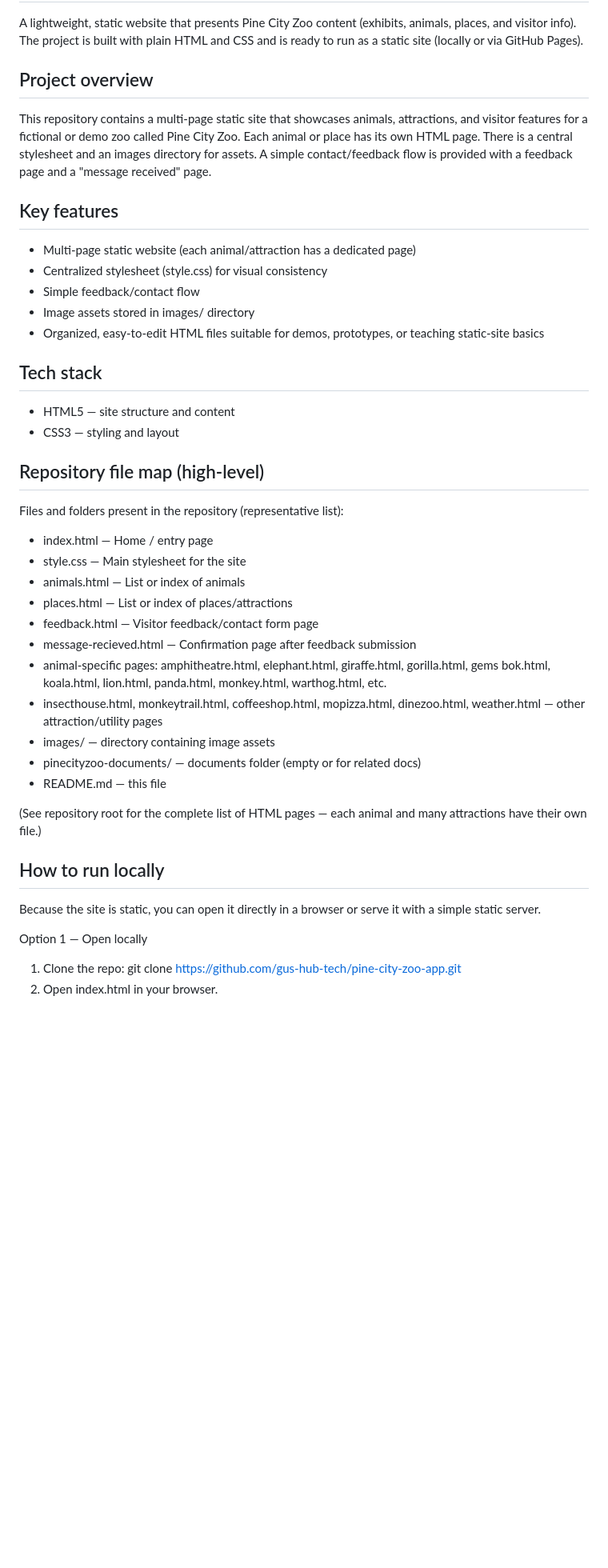
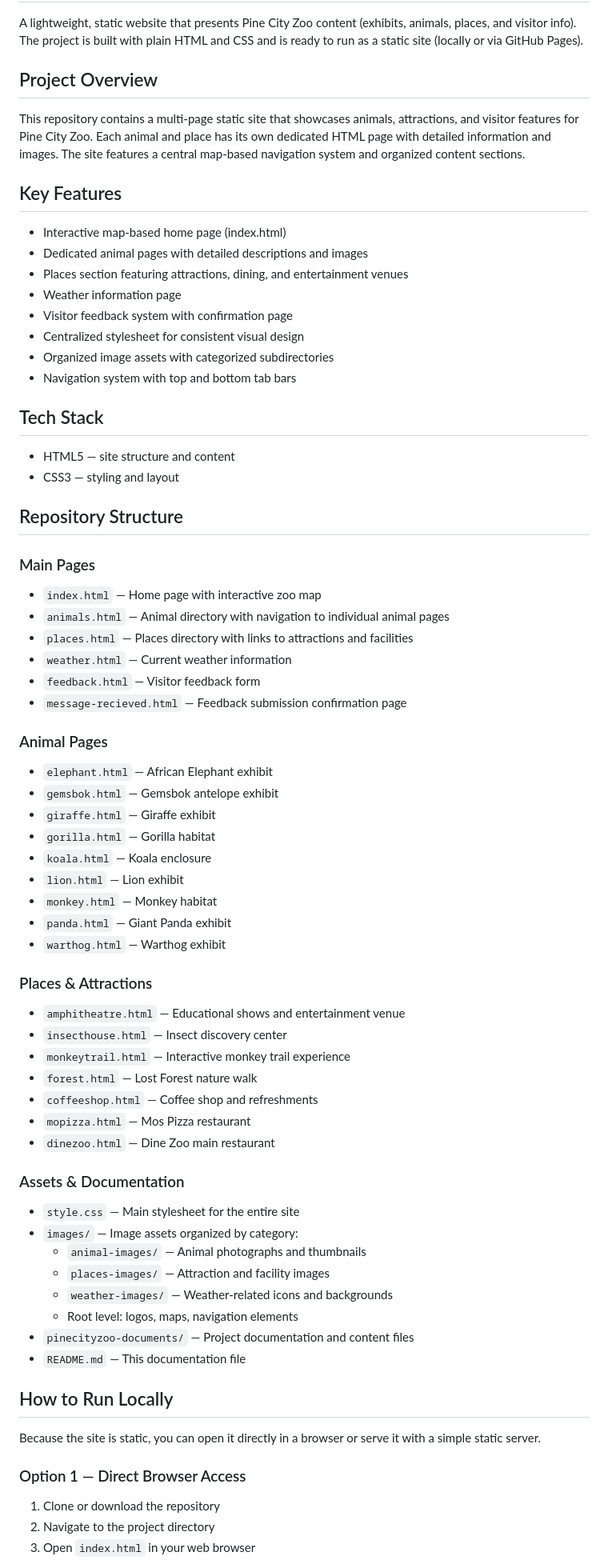
Before and after one commit to gus-hub-tech/pine-city-zoo-app, a Markdown page: README.md, the part around one of its changes. Shown at 80% size. GitHub-like rendering; blank space fills up the shorter version.

Commit message:
Modified README.md to better reflect the project

```diff
--- a/README.md
+++ b/README.md
@@ -2,41 +2,68 @@
 
 A lightweight, static website that presents Pine City Zoo content (exhibits, animals, places, and visitor info). The project is built with plain HTML and CSS and is ready to run as a static site (locally or via GitHub Pages).
 
-## Project overview
-This repository contains a multi-page static site that showcases animals, attractions, and visitor features for a fictional or demo zoo called Pine City Zoo. Each animal or place has its own HTML page. There is a central stylesheet and an images directory for assets. A simple contact/feedback flow is provided with a feedback page and a "message received" page.
+## Project Overview
+This repository contains a multi-page static site that showcases animals, attractions, and visitor features for Pine City Zoo. Each animal and place has its own dedicated HTML page with detailed information and images. The site features a central map-based navigation system and organized content sections.
 
-## Key features
-- Multi-page static website (each animal/attraction has a dedicated page)
-- Centralized stylesheet (style.css) for visual consistency
-- Simple feedback/contact flow
-- Image assets stored in images/ directory
-- Organized, easy-to-edit HTML files suitable for demos, prototypes, or teaching static-site basics
+## Key Features
+- Interactive map-based home page (index.html)
+- Dedicated animal pages with detailed descriptions and images
+- Places section featuring attractions, dining, and entertainment venues
+- Weather information page
+- Visitor feedback system with confirmation page
+- Centralized stylesheet for consistent visual design
+- Organized image assets with categorized subdirectories
+- Navigation system with top and bottom tab bars
 
-## Tech stack
+## Tech Stack
 - HTML5 — site structure and content
 - CSS3 — styling and layout
 
-## Repository file map (high-level)
-Files and folders present in the repository (representative list):
-- index.html — Home / entry page
-- style.css — Main stylesheet for the site
-- animals.html — List or index of animals
-- places.html — List or index of places/attractions
-- feedback.html — Visitor feedback/contact form page
-- message-recieved.html — Confirmation page after feedback submission
-- animal-specific pages: amphitheatre.html, elephant.html, giraffe.html, gorilla.html, gems bok.html, koala.html, lion.html, panda.html, monkey.html, warthog.html, etc.
-- insecthouse.html, monkeytrail.html, coffeeshop.html, mopizza.html, dinezoo.html, weather.html — other attraction/utility pages
-- images/ — directory containing image assets
-- pinecityzoo-documents/ — documents folder (empty or for related docs)
-- README.md — this file
+## Repository Structure
 
-(See repository root for the complete list of HTML pages — each animal and many attractions have their own file.)
+### Main Pages
+- `index.html` — Home page with interactive zoo map
+- `animals.html` — Animal directory with navigation to individual animal pages
+- `places.html` — Places directory with links to attractions and facilities
+- `weather.html` — Current weather information
+- `feedback.html` — Visitor feedback form
+- `message-recieved.html` — Feedback submission confirmation page
 
-## How to run locally
+### Animal Pages
+- `elephant.html` — African Elephant exhibit
+- `gemsbok.html` — Gemsbok antelope exhibit
+- `giraffe.html` — Giraffe exhibit
+- `gorilla.html` — Gorilla habitat
+- `koala.html` — Koala enclosure
+- `lion.html` — Lion exhibit
+- `monkey.html` — Monkey habitat
+- `panda.html` — Giant Panda exhibit
+- `warthog.html` — Warthog exhibit
+
+### Places & Attractions
+- `amphitheatre.html` — Educational shows and entertainment venue
+- `insecthouse.html` — Insect discovery center
+- `monkeytrail.html` — Interactive monkey trail experience
+- `forest.html` — Lost Forest nature walk
+- `coffeeshop.html` — Coffee shop and refreshments
+- `mopizza.html` — Mos Pizza restaurant
+- `dinezoo.html` — Dine Zoo main restaurant
+
+### Assets & Documentation
+- `style.css` — Main stylesheet for the entire site
+- `images/` — Image assets organized by category:
+  - `animal-images/` — Animal photographs and thumbnails
+  - `places-images/` — Attraction and facility images
+  - `weather-images/` — Weather-related icons and backgrounds
+  - Root level: logos, maps, navigation elements
+- `pinecityzoo-documents/` — Project documentation and content files
+- `README.md` — This documentation file
+
+## How to Run Locally
 Because the site is static, you can open it directly in a browser or serve it with a simple static server.
 
-Option 1 — Open locally
-1. Clone the repo:
-   git clone https://github.com/gus-hub-tech/pine-city-zoo-app.git
-2. Open index.html in your browser.
+### Option 1 — Direct Browser Access
+1. Clone or download the repository
+2. Navigate to the project directory
+3. Open `index.html` in your web browser
 
```
Also changed, not shown: other parts of README.md (+122 -44 lines).
